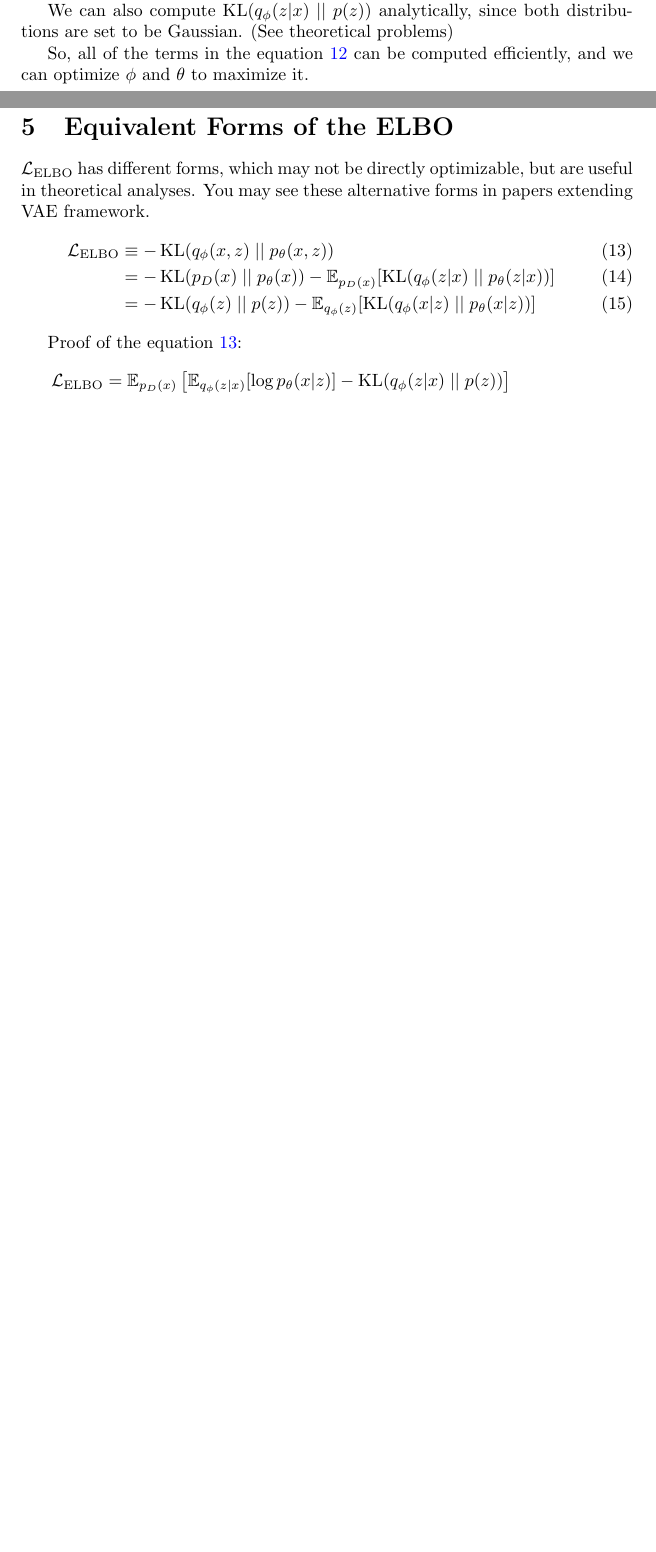
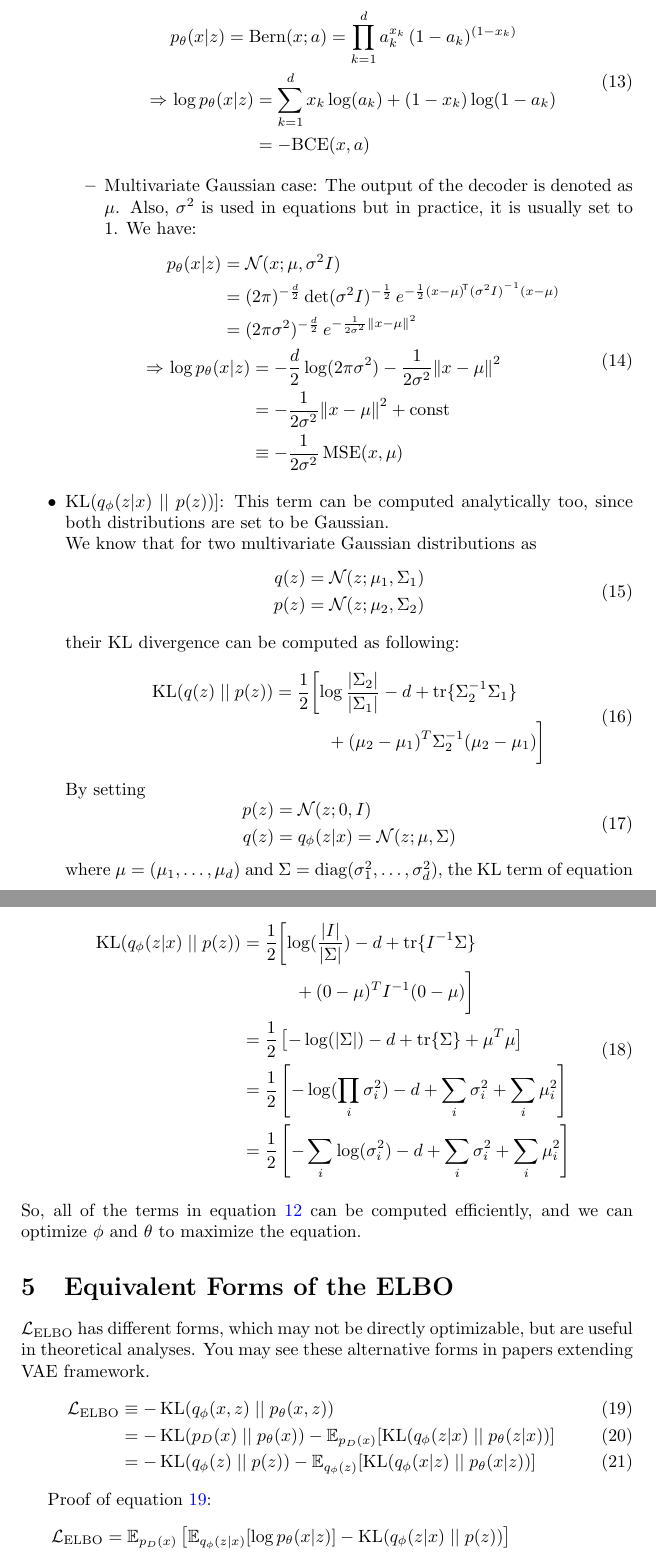
Before and after one commit to sinahmr/vae-ta, a LaTeX document (handout/handout.tex): two parts of pages 2 and 3 of 3 before the commit and two parts of pages 3 and 4 of 5 after it, joined at a grey line, cut at the place of the change, the shorter picture padded with empty space. Compiled offline with pdfLaTeX.

Commit message:
Update content

```diff
--- a/handout/main.tex
+++ b/handout/handout.tex
@@ -12,9 +12,10 @@
 }
 
 \title{VAE Review Notes}
-\author{SUT, CE-40959}
+\author{Sina Hajimiri \\SUT, CE-40719}
 \date{Spring 2020}
 
+\newcommand{\nm}{\Rightarrow \,}
 \newcommand{\kl}[2]{\operatorname{KL}({#1} \; || \; {#2})}
 
 \begin{document}
@@ -80,12 +81,3 @@ We also define the final objective function of the VAE as:
 \end{equation}
 
 \section{How can we optimize \texorpdfstring{$\mathcal{L}_\text{ELBO}$}{ELBO}?}
-
-We know that we can estimate $\mathbb{E}_{f(u)}[g(u)]$ as $\frac{1}{N} \sum_{n=1}^{N} g(u_n)$ which $u_1, \dots, u_N$ are $N$ samples taken from the $f(u)$ distribution.
-Since we can take samples from both $p_D(x)$ and $q_\phi(z|x)$, we can compute both of the expectations of equation \ref{eq:elbo}.
-
-We can compute $\log p_\theta(x|z)$ analytically since the distribution is set to be either Gaussian or Bernoulli. (See theoretical problems)
-
-We can also compute $\kl{q_\phi(z|x)}{p(z)}$ analytically, since both distributions are set to be Gaussian. (See theoretical problems)
-
-So, all of the terms in the equation \ref{eq:elbo} can be computed efficiently, and we can optimize $\phi$ and $\theta$ to maximize it.
@@ -92,3 +92,57 @@ So, all of the terms in the equation \ref{eq:elbo} can be computed efficiently,
+				\begin{equation}
+					\begin{alignedat}{4}
+						& p_\theta (x | z) = \text{Bern}(x; a) = \prod_{k=1}^{d} a_k^{x_k}\, (1-a_k)^{(1-x_k)} \span \span \\
+						\nm & \log p_\theta (x | z) && = \sum_{k=1}^{d} x_k \log(a_k) + (1-x_k) \log(1-a_k) \\
+						&&& = - \text{BCE}(x, a)
+					\end{alignedat}
+				\end{equation}
+			\item  Multivariate Gaussian case: The output of the decoder is denoted as $\mu$. Also, $\sigma^2$ is used in equations but in practice, it is usually set to $1$. We have:
+				\begin{equation}
+					\begin{alignedat}{6}
+						& p_\theta (x | z) && = \mathcal{N}(x; \mu, \sigma^2 I) \span \span \\
+						&&& = (2 \pi )^{-{\frac {d}{2}}} \det({\sigma^2 I})^{-{\frac {1}{2}}} \, e^{ -{\frac {1}{2}} (x -{\mu})^{\!{\mathsf {T}}}{(\sigma^2 I)}^{-1}(x -{\mu}) } \span \span \\
+						&&& = (2 \pi \sigma^2)^{-{\frac {d}{2}}} \, e^{ -{\frac {1}{2 \sigma^2}} {\Vert x -\mu \Vert}^2 } \span \span \\
+						\nm & \span \span \log p_\theta (x | z) && = -{\frac {d}{2}} \log(2 \pi \sigma^2) - {\frac {1}{2 \sigma^2}} {\Vert x - \mu \Vert}^2 \\
+						\span \span &&& = - {\frac {1}{2 \sigma^2}} {\Vert x - \mu \Vert}^2 + \text{const} \\
+						\span \span &&& \equiv - {\frac {1}{2 \sigma^2}} \, \text{MSE}(x, \mu)
+					\end{alignedat}
+				\end{equation}
+		\end{itemize}
+	\item $\kl{q_\phi(z|x)}{p(z)}]$:
+		This term can be computed analytically too, since both distributions are set to be Gaussian. \\
+		We know that for two multivariate Gaussian distributions as
+		\begin{equation}
+			\begin{alignedat}{2}
+				q(z) &= \mathcal{N}(z; \mu_1, \Sigma_1)  \\
+				p(z) &= \mathcal{N}(z; \mu_2, \Sigma_2)
+			\end{alignedat}
+		\end{equation}
+		their KL divergence can be computed as following:
+		\begin{equation}
+			\begin{alignedat}{2}
+				\kl{q(z)}{p(z)} &= \frac{1}{2} \biggl[ \log\frac{|\Sigma_2|}{|\Sigma_1|} - d + \text{tr} \{ \Sigma_2^{-1}\Sigma_1 \} \\
+				& \qquad \quad  + (\mu_2 - \mu_1)^T \Sigma_2^{-1}(\mu_2 - \mu_1) \biggr]
+			\end{alignedat}
+		\end{equation}
+		By setting
+		\begin{equation}
+			\begin{alignedat}{2}
+				p(z) &= \mathcal{N}(z; 0, I) \\
+				q(z) &= q_\phi(z|x) = \mathcal{N}(z; \mu, \Sigma)
+			\end{alignedat}
+		\end{equation}
+		where $\mu = (\mu_1, \dots, \mu_d)$ and $\Sigma = \text{diag}(\sigma_1^2, \dots, \sigma_d^2)$, the KL term of equation \ref{eq:elbo} can be computed as following:
+		\begin{equation}
+			\begin{alignedat}{2}
+				\kl{q_\phi(z|x)}{p(z)} & = \frac{1}{2} \biggl[ \log(\frac{|I|}{|\Sigma|}) - d + \text{tr} \{ I^{-1}\Sigma \} \\
+				& \qquad \quad + (0 - \mu)^T I^{-1}(0 - \mu) \biggr] \\
+                & = \frac{1}{2}\left[-\log({|\Sigma|}) - d + \text{tr} \{ \Sigma \} + \mu^T \mu\right] \\
+                & = \frac{1}{2}\left[-\log(\prod_i\sigma_i^2) - d + \sum_i\sigma_i^2 + \sum_i\mu^2_i\right] \\
+                & = \frac{1}{2}\left[-\sum_i\log(\sigma_i^2) - d + \sum_i\sigma_i^2 + \sum_i\mu^2_i\right]
+			\end{alignedat}
+		\end{equation}
+\end{itemize}
+So, all of the terms in equation \ref{eq:elbo} can be computed efficiently, and we can optimize $\phi$ and $\theta$ to maximize the equation.
 
 \section{Equivalent Forms of the ELBO}
 $\mathcal{L}_\text{ELBO}$ has different forms, which may not be directly optimizable, but are useful in theoretical analyses. You may see these alternative forms in papers extending VAE framework.
@@ -98,7 +152,7 @@ $\mathcal{L}_\text{ELBO}$ has different forms, which may not be directly optimiz
     &= -\kl{q_\phi(z)}{p(z)} - \mathbb{E}_{q_\phi(z)}[\kl{q_\phi(x|z)}{p_\theta(x|z)}] \label{eq:equiv3}
 \end{align}
 
-Proof of the equation \ref{eq:equiv1}:
+Proof of equation \ref{eq:equiv1}:
 \begin{align}
     \begin{split}
         \mathcal{L}_{\text{ELBO}} &= \mathbb{E}_{p_D(x)} \left[ \mathbb{E}_{q_\phi(z|x)}[\log p_\theta(x|z)] - \kl{q_\phi(z|x)}{p(z)} \right] \\
```
Also changed, not shown: handout/Handout.pdf (deleted), handout/handout.pdf (added), handout/handout.tex (12 more changed lines), 1 other file.
